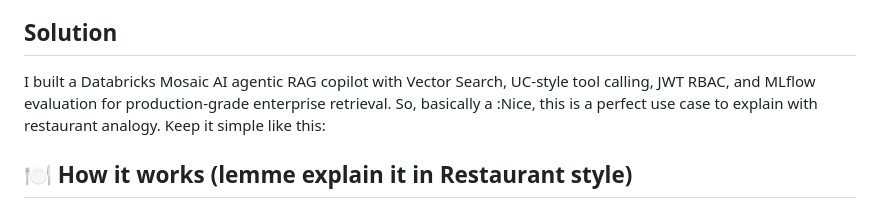
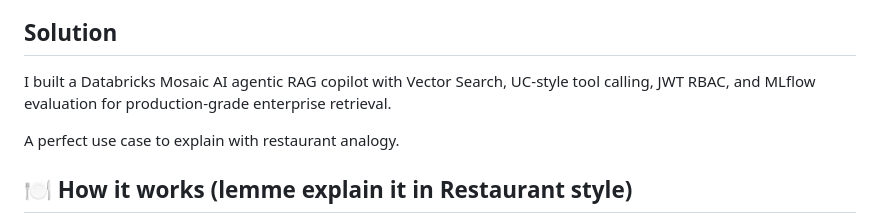
Before and after one commit to sachnaror/ai-copilot, a Markdown page: README.md, the part around the change. Drawn GitHub-style.

```diff
--- a/README.md
+++ b/README.md
@@ -5,8 +5,9 @@ Enterprise knowledge is fragmented across PDFs, Jira, Slack, APIs, and SQL syste
 
 ## Solution
 
-I built a Databricks Mosaic AI agentic RAG copilot with Vector Search, UC-style tool calling, JWT RBAC, and MLflow evaluation for production-grade enterprise retrieval. So, basically a :Nice, this is a perfect use case to explain with restaurant analogy. Keep it simple like this:
+I built a Databricks Mosaic AI agentic RAG copilot with Vector Search, UC-style tool calling, JWT RBAC, and MLflow evaluation for production-grade enterprise retrieval.
 
+A perfect use case to explain with restaurant analogy.
 
 
 ## 🍽️ How it works (lemme explain it in Restaurant style)
```
